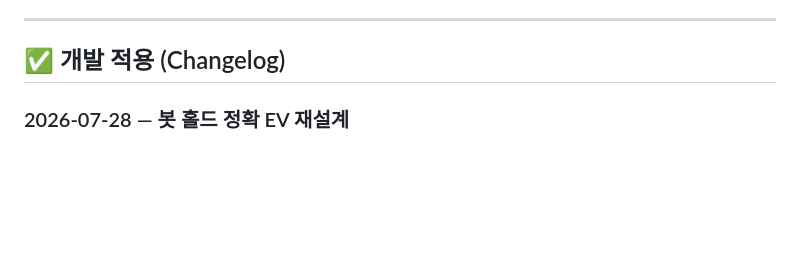
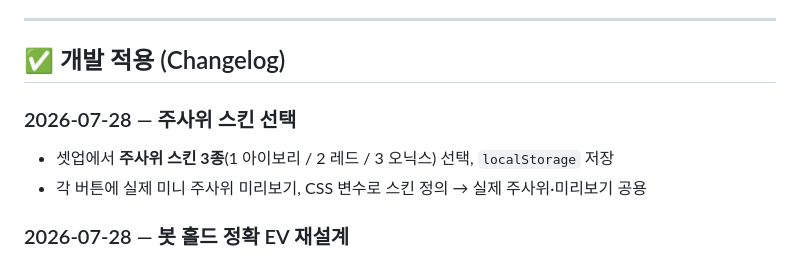
Before and after one commit to dhlee0903/one-game-a-day, a Markdown page: day02-yacht-dice/DEVLOG.md, the part around the change. GitHub-like rendering; blank space fills up the shorter version.

Commit message:
docs(day02): log dice skin selection

```diff
--- a/day02-yacht-dice/DEVLOG.md
+++ b/day02-yacht-dice/DEVLOG.md
@@ -20,6 +20,11 @@
 ---
 
 ## ✅ 개발 적용 (Changelog)
+
+### 2026-07-28 — 주사위 스킨 선택
+
+- 셋업에서 **주사위 스킨 3종**(1 아이보리 / 2 레드 / 3 오닉스) 선택, `localStorage` 저장
+- 각 버튼에 실제 미니 주사위 미리보기, CSS 변수로 스킨 정의 → 실제 주사위·미리보기 공용
 
 ### 2026-07-28 — 봇 홀드 정확 EV 재설계
 
```
